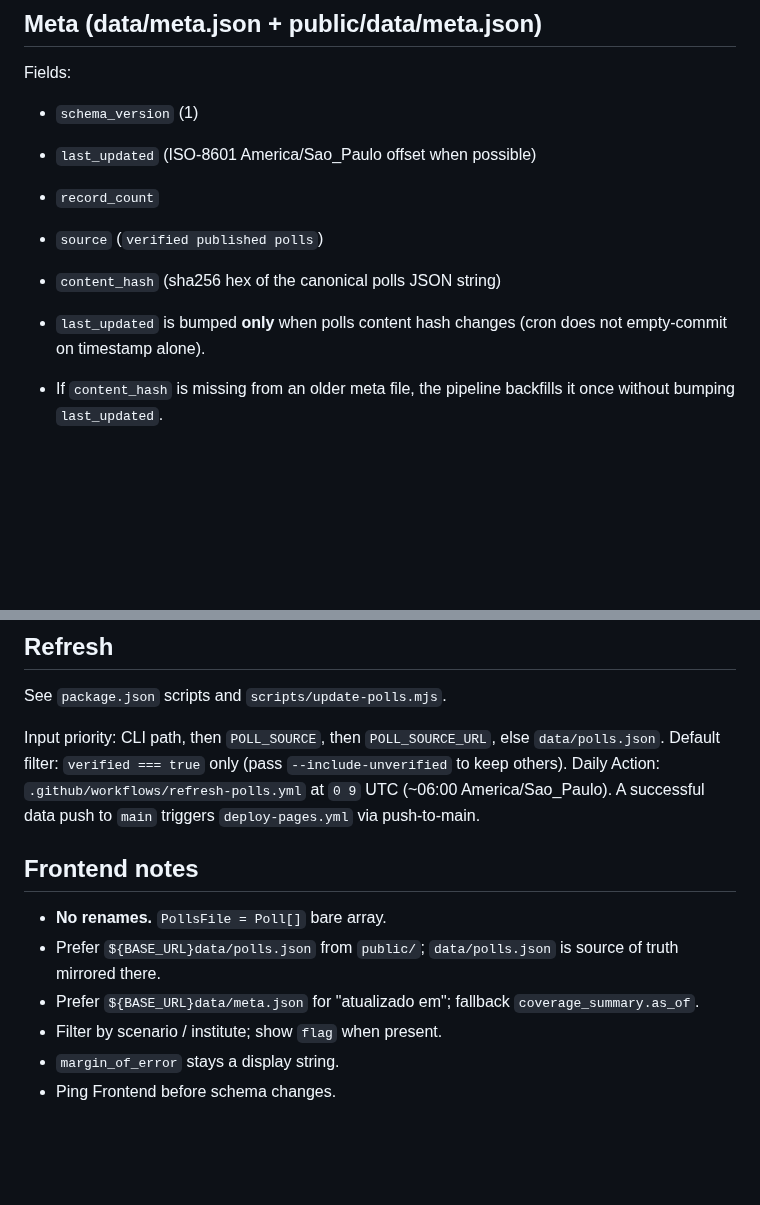
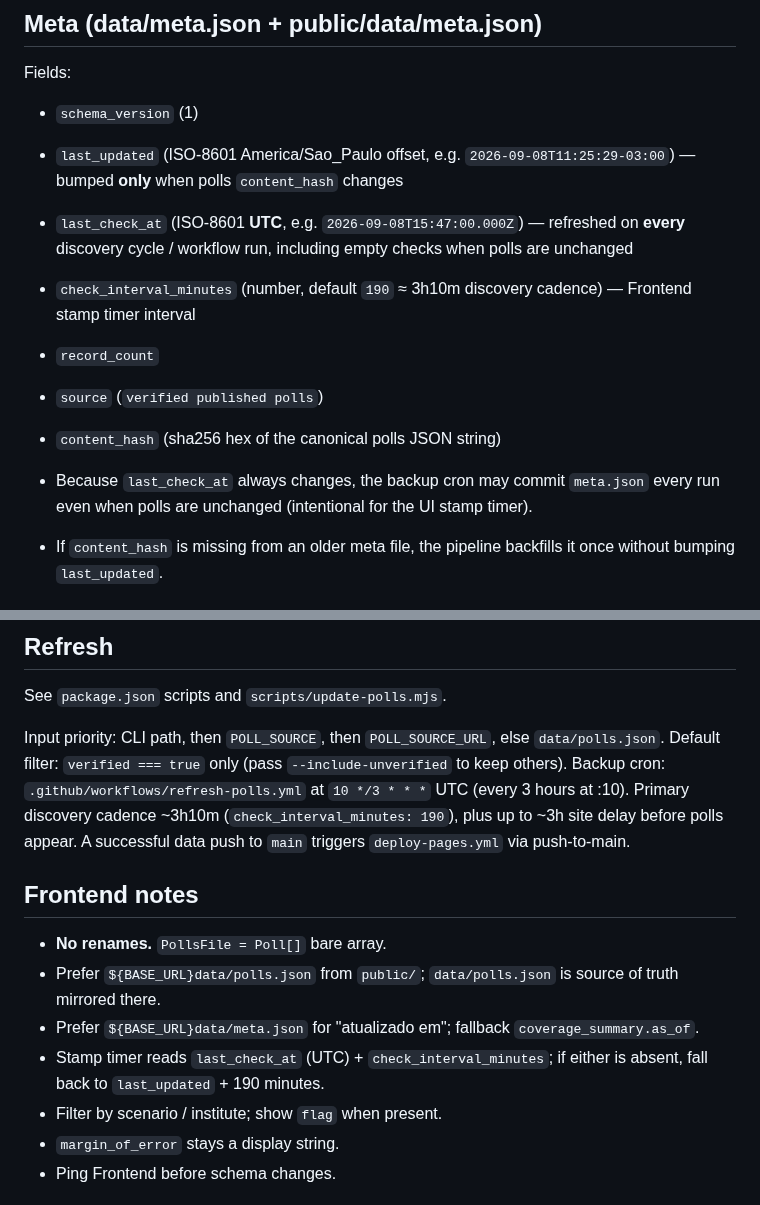
Before and after one commit to Gitdisd/pesquisas-eleitorais-br, a Markdown page: data/SCHEMA.md, 2 parts joined by grey strips. Rendered like a GitHub page; blank space fills up the shorter version.

Commit message:
docs(data): document meta last_check_at UTC + 190m timer cadence

```diff
--- a/data/SCHEMA.md
+++ b/data/SCHEMA.md
@@ -78,12 +78,14 @@ Frontend may derive UI-only fields client-side — **do not add these to the JSO
 Fields:
 
 - `schema_version` (1)
-- `last_updated` (ISO-8601 America/Sao_Paulo offset when possible)
+- `last_updated` (ISO-8601 America/Sao_Paulo offset, e.g. `2026-09-08T11:25:29-03:00`) — bumped **only** when polls `content_hash` changes
+- `last_check_at` (ISO-8601 **UTC**, e.g. `2026-09-08T15:47:00.000Z`) — refreshed on **every** discovery cycle / workflow run, including empty checks when polls are unchanged
+- `check_interval_minutes` (number, default `190` ≈ 3h10m discovery cadence) — Frontend stamp timer interval
 - `record_count`
 - `source` (`verified published polls`)
 - `content_hash` (sha256 hex of the canonical polls JSON string)
 
-- `last_updated` is bumped **only** when polls content hash changes (cron does not empty-commit on timestamp alone).
+- Because `last_check_at` always changes, the backup cron may commit `meta.json` every run even when polls are unchanged (intentional for the UI stamp timer).
 - If `content_hash` is missing from an older meta file, the pipeline backfills it once without bumping `last_updated`.
 
 ## Sort order (stable)
@@ -99,7 +101,8 @@ See `package.json` scripts and `scripts/update-polls.mjs`.
 
 Input priority: CLI path, then `POLL_SOURCE`, then `POLL_SOURCE_URL`, else `data/polls.json`.
 Default filter: `verified === true` only (pass `--include-unverified` to keep others).
-Daily Action: `.github/workflows/refresh-polls.yml` at `0 9` UTC (~06:00 America/Sao_Paulo).
+Backup cron: `.github/workflows/refresh-polls.yml` at `10 */3 * * *` UTC (every 3 hours at :10).
+Primary discovery cadence ~3h10m (`check_interval_minutes: 190`), plus up to ~3h site delay before polls appear.
 A successful data push to `main` triggers `deploy-pages.yml` via push-to-main.
 
 ## Frontend notes
@@ -107,6 +110,7 @@ A successful data push to `main` triggers `deploy-pages.yml` via push-to-main.
 - **No renames.** `PollsFile = Poll[]` bare array.
 - Prefer `${BASE_URL}data/polls.json` from `public/`; `data/polls.json` is source of truth mirrored there.
 - Prefer `${BASE_URL}data/meta.json` for "atualizado em"; fallback `coverage_summary.as_of`.
+- Stamp timer reads `last_check_at` (UTC) + `check_interval_minutes`; if either is absent, fall back to `last_updated` + 190 minutes.
 - Filter by scenario / institute; show `flag` when present.
 - `margin_of_error` stays a display string.
 - Ping Frontend before schema changes.
```
